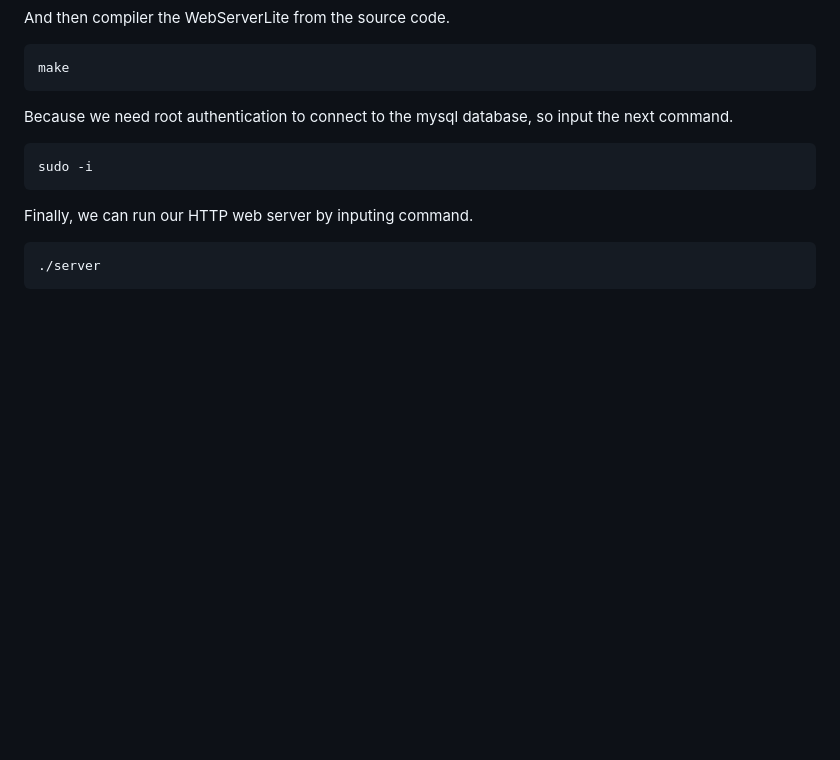
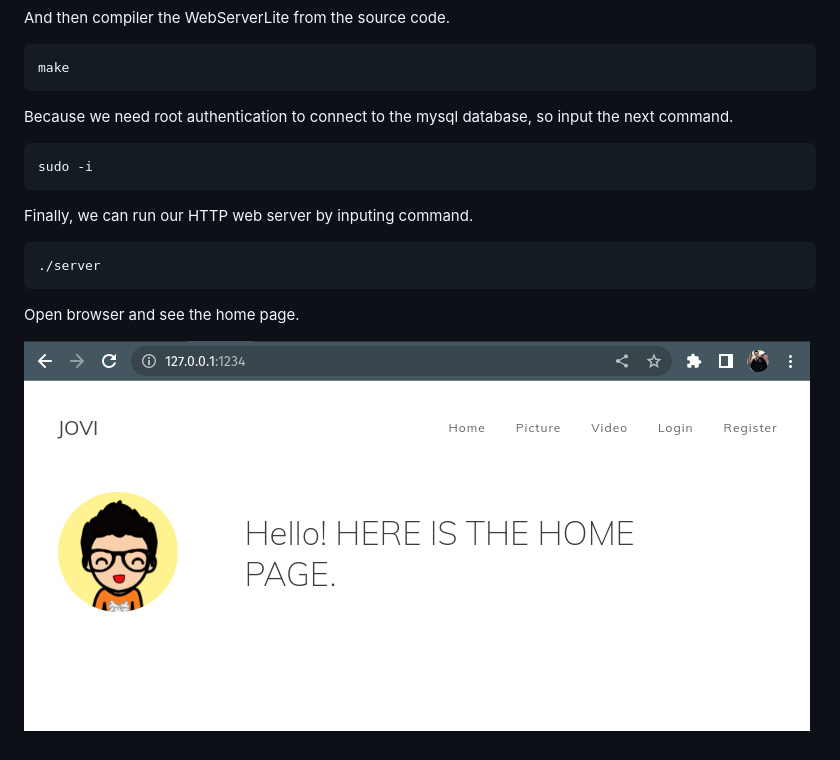
Before and after one commit to Jovi-Wong/WebServerLite, a Markdown page: README.md, the part around the change. Rendered like a GitHub page; pictures changed too: doc/homepage.png (added); blank space fills up the shorter version.

Commit message:
home page to readme

````diff
--- a/README.md
+++ b/README.md
@@ -103,3 +103,7 @@ Finally, we can run our HTTP web server by inputing command.
 ```shell
 ./server
 ```
+
+Open browser and see the home page.
+
+![homepage](./doc/homepage.png)
````
